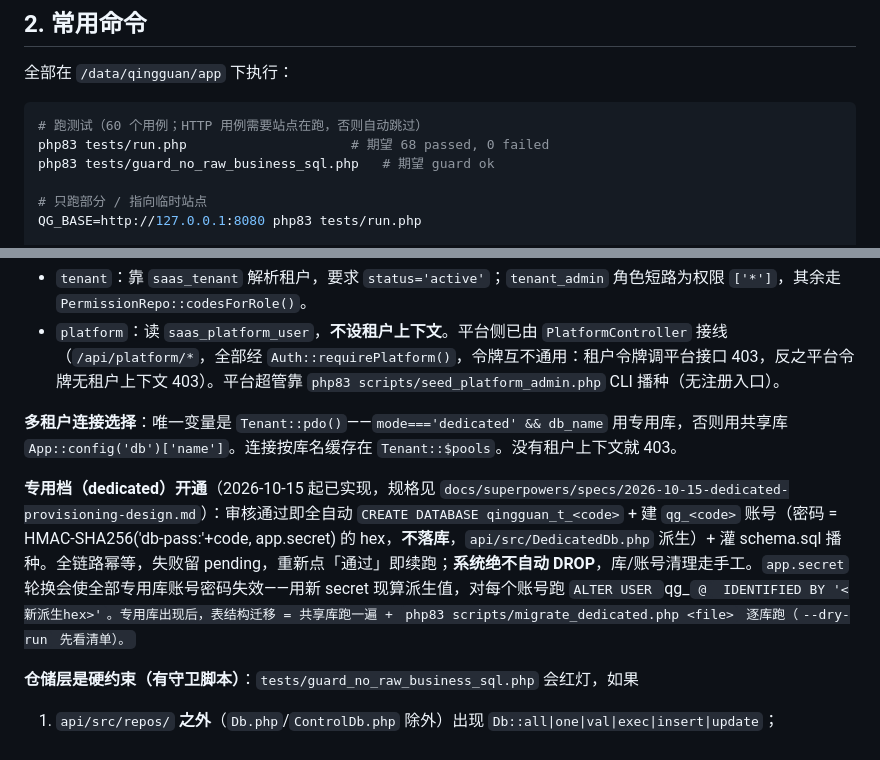
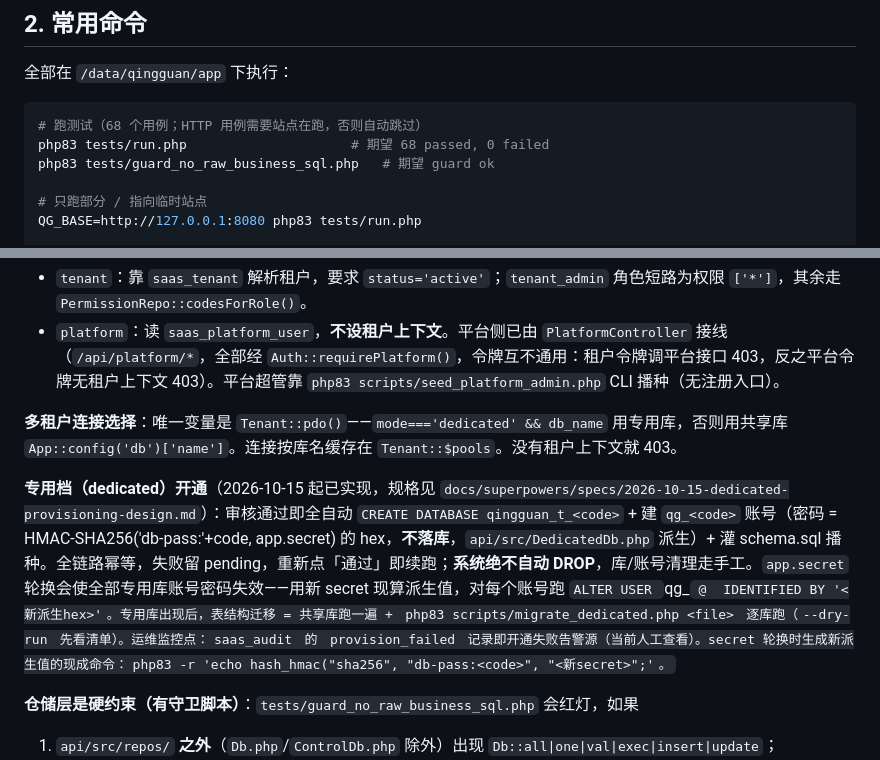
Before and after one commit to unfar-cheng/Qingguan, a Markdown page: AGENTS.md, 2 parts joined by grey strips. Rendered like a GitHub page.

Commit message:
docs: 最终审查顺手项（用例计数、provision_failed 监控点、secret 轮换命令、计划计数）

````diff
--- a/AGENTS.md
+++ b/AGENTS.md
@@ -32,7 +32,7 @@
 全部在 `/data/qingguan/app` 下执行：
 
 ```bash
-# 跑测试（60 个用例；HTTP 用例需要站点在跑，否则自动跳过）
+# 跑测试（68 个用例；HTTP 用例需要站点在跑，否则自动跳过）
 php83 tests/run.php                     # 期望 68 passed, 0 failed
 php83 tests/guard_no_raw_business_sql.php   # 期望 guard ok
 
@@ -109,7 +109,7 @@ ops/                   Apache vhost 与 php83-fpm 池配置
 
 **多租户连接选择**：唯一变量是 `Tenant::pdo()`——`mode==='dedicated' && db_name` 用专用库，否则用共享库 `App::config('db')['name']`。连接按库名缓存在 `Tenant::$pools`。没有租户上下文就 403。
 
-**专用档（dedicated）开通**（2026-10-15 起已实现，规格见 `docs/superpowers/specs/2026-10-15-dedicated-provisioning-design.md`）：审核通过即全自动 `CREATE DATABASE qingguan_t_<code>` + 建 `qg_<code>` 账号（密码 = HMAC-SHA256('db-pass:'+code, app.secret) 的 hex，**不落库**，`api/src/DedicatedDb.php` 派生）+ 灌 schema.sql 播种。全链路幂等，失败留 pending，重新点「通过」即续跑；**系统绝不自动 DROP**，库/账号清理走手工。`app.secret` 轮换会使全部专用库账号密码失效——用新 secret 现算派生值，对每个账号跑 `ALTER USER `qg_<code>`@`<host>` IDENTIFIED BY '<新派生hex>'`。专用库出现后，表结构迁移 = 共享库跑一遍 + `php83 scripts/migrate_dedicated.php <file>` 逐库跑（`--dry-run` 先看清单）。
+**专用档（dedicated）开通**（2026-10-15 起已实现，规格见 `docs/superpowers/specs/2026-10-15-dedicated-provisioning-design.md`）：审核通过即全自动 `CREATE DATABASE qingguan_t_<code>` + 建 `qg_<code>` 账号（密码 = HMAC-SHA256('db-pass:'+code, app.secret) 的 hex，**不落库**，`api/src/DedicatedDb.php` 派生）+ 灌 schema.sql 播种。全链路幂等，失败留 pending，重新点「通过」即续跑；**系统绝不自动 DROP**，库/账号清理走手工。`app.secret` 轮换会使全部专用库账号密码失效——用新 secret 现算派生值，对每个账号跑 `ALTER USER `qg_<code>`@`<host>` IDENTIFIED BY '<新派生hex>'`。专用库出现后，表结构迁移 = 共享库跑一遍 + `php83 scripts/migrate_dedicated.php <file>` 逐库跑（`--dry-run` 先看清单）。运维监控点：`saas_audit` 的 `provision_failed` 记录即开通失败告警源（当前人工查看）。secret 轮换时生成新派生值的现成命令：`php83 -r 'echo hash_hmac("sha256", "db-pass:<code>", "<新secret>";'`。
 
 **仓储层是硬约束（有守卫脚本）**：`tests/guard_no_raw_business_sql.php` 会红灯，如果
 1. `api/src/repos/` **之外**（`Db.php`/`ControlDb.php` 除外）出现 `Db::all|one|val|exec|insert|update`；
````
Also changed, not shown: 1 other file.
